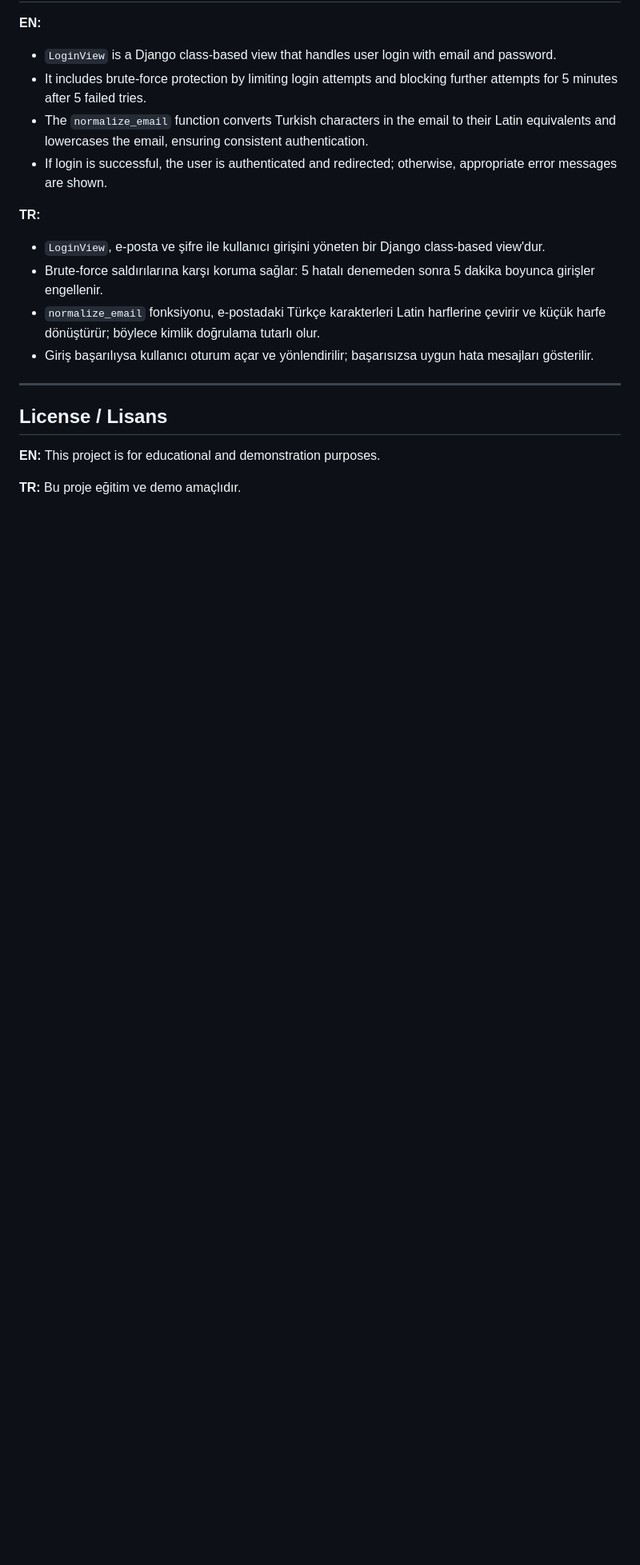
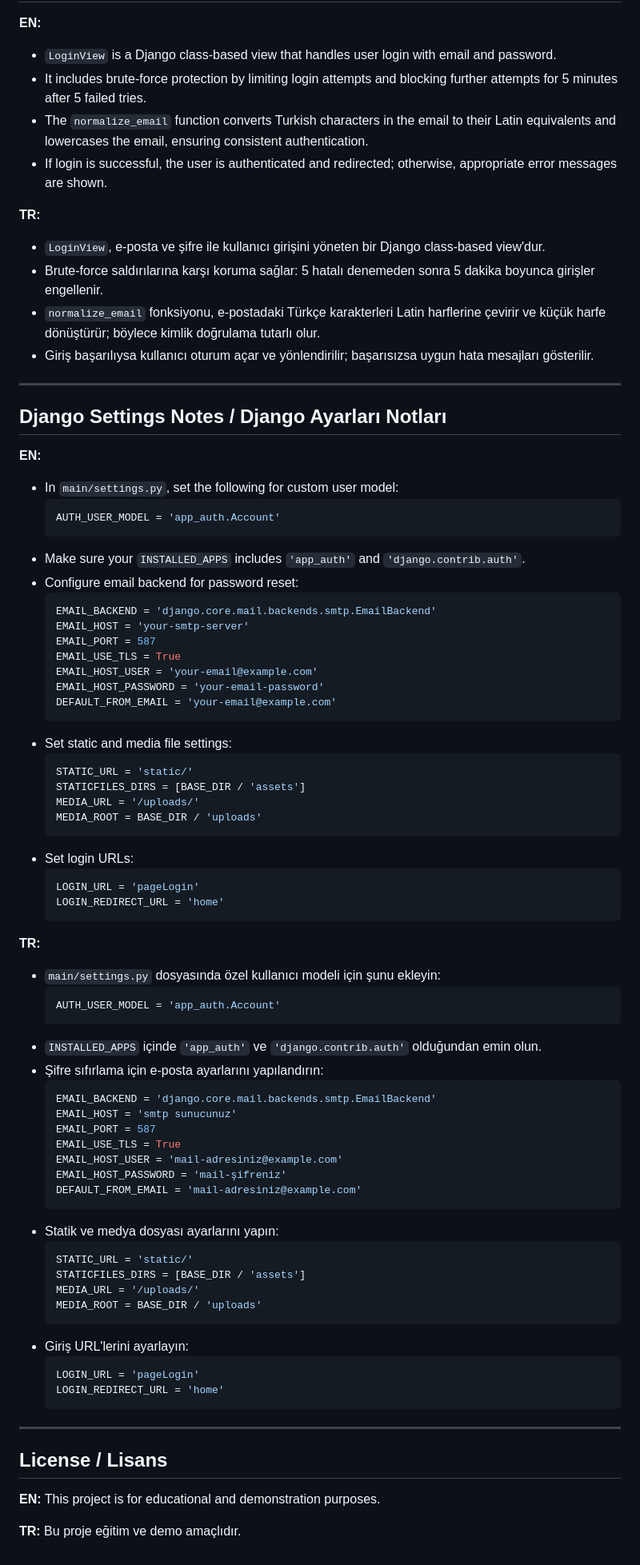
Before and after one commit to esenserhat/Django-Custom-User-Model-2026, a Markdown page: README.md, the part around the change. Shown at 80% size. Rendered like a GitHub page; blank space fills up the shorter version.

Commit message:
gitignore ve readme düzenlendi

````diff
--- a/README.md
+++ b/README.md
@@ -143,6 +143,68 @@ Bu projenin temel amacı:
 
 ---
 
+## Django Settings Notes / Django Ayarları Notları
+
+**EN:**
+- In `main/settings.py`, set the following for custom user model:
+  ```python
+  AUTH_USER_MODEL = 'app_auth.Account'
+  ```
+- Make sure your `INSTALLED_APPS` includes `'app_auth'` and `'django.contrib.auth'`.
+- Configure email backend for password reset:
+  ```python
+  EMAIL_BACKEND = 'django.core.mail.backends.smtp.EmailBackend'
+  EMAIL_HOST = 'your-smtp-server'
+  EMAIL_PORT = 587
+  EMAIL_USE_TLS = True
+  EMAIL_HOST_USER = 'your-email@example.com'
+  EMAIL_HOST_PASSWORD = 'your-email-password'
+  DEFAULT_FROM_EMAIL = 'your-email@example.com'
+  ```
+- Set static and media file settings:
+  ```python
+  STATIC_URL = 'static/'
+  STATICFILES_DIRS = [BASE_DIR / 'assets']
+  MEDIA_URL = '/uploads/'
+  MEDIA_ROOT = BASE_DIR / 'uploads'
+  ```
+- Set login URLs:
+  ```python
+  LOGIN_URL = 'pageLogin'
+  LOGIN_REDIRECT_URL = 'home'
+  ```
+
+**TR:**
+- `main/settings.py` dosyasında özel kullanıcı modeli için şunu ekleyin:
+  ```python
+  AUTH_USER_MODEL = 'app_auth.Account'
+  ```
+- `INSTALLED_APPS` içinde `'app_auth'` ve `'django.contrib.auth'` olduğundan emin olun.
+- Şifre sıfırlama için e-posta ayarlarını yapılandırın:
+  ```python
+  EMAIL_BACKEND = 'django.core.mail.backends.smtp.EmailBackend'
+  EMAIL_HOST = 'smtp sunucunuz'
+  EMAIL_PORT = 587
+  EMAIL_USE_TLS = True
+  EMAIL_HOST_USER = 'mail-adresiniz@example.com'
+  EMAIL_HOST_PASSWORD = 'mail-şifreniz'
+  DEFAULT_FROM_EMAIL = 'mail-adresiniz@example.com'
+  ```
+- Statik ve medya dosyası ayarlarını yapın:
+  ```python
+  STATIC_URL = 'static/'
+  STATICFILES_DIRS = [BASE_DIR / 'assets']
+  MEDIA_URL = '/uploads/'
+  MEDIA_ROOT = BASE_DIR / 'uploads'
+  ```
+- Giriş URL'lerini ayarlayın:
+  ```python
+  LOGIN_URL = 'pageLogin'
+  LOGIN_REDIRECT_URL = 'home'
+  ```
+
+---
+
 ## License / Lisans
 
 **EN:**
````
